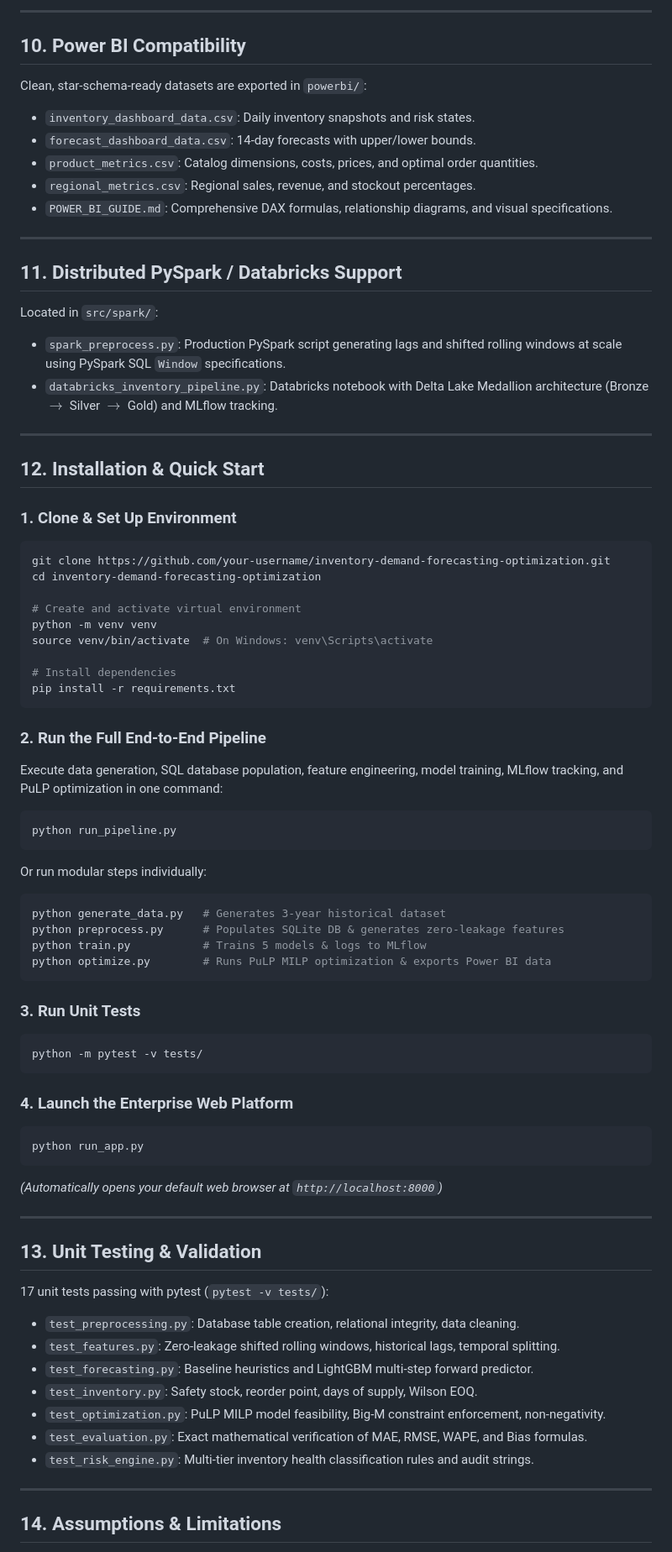
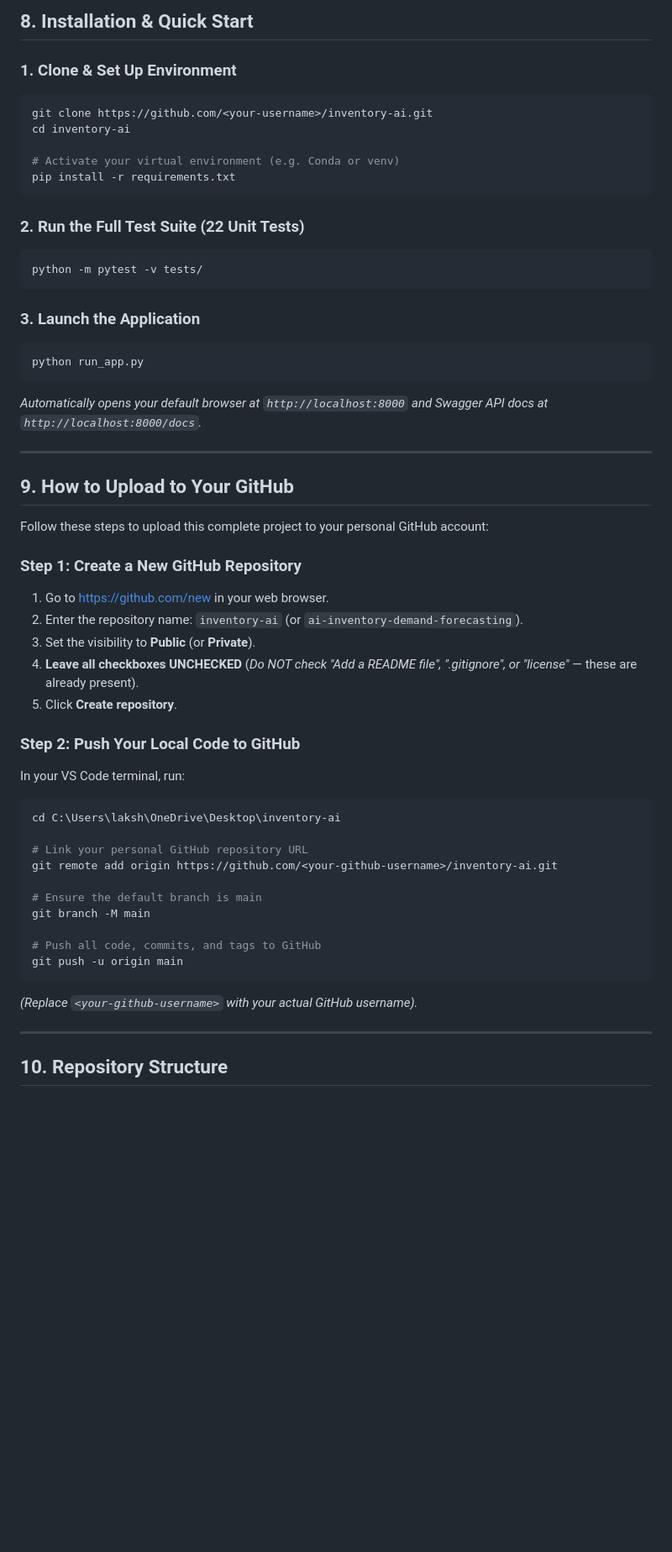
Before and after one commit to aryarai05/inventory-ai, a Markdown page: README.md, the part around one of its changes. Shown at 84% size. Rendered like a GitHub page; blank space fills up the shorter version.

````diff
--- a/README.md
+++ b/README.md
@@ -192,78 +142,56 @@ python run_app.py
----
-
-## 10. Power BI Compatibility
-
-Clean, star-schema-ready datasets are exported in `powerbi/`:
-- `inventory_dashboard_data.csv`: Daily inventory snapshots and risk states.
-- `forecast_dashboard_data.csv`: 14-day forecasts with upper/lower bounds.
-- `product_metrics.csv`: Catalog dimensions, costs, prices, and optimal order quantities.
-- `regional_metrics.csv`: Regional sales, revenue, and stockout percentages.
-- `POWER_BI_GUIDE.md`: Comprehensive DAX formulas, relationship diagrams, and visual specifications.
-
----
-
-## 11. Distributed PySpark / Databricks Support
-
-Located in `src/spark/`:
-- `spark_preprocess.py`: Production PySpark script generating lags and shifted rolling windows at scale using PySpark SQL `Window` specifications.
-- `databricks_inventory_pipeline.py`: Databricks notebook with Delta Lake Medallion architecture (Bronze $\rightarrow$ Silver $\rightarrow$ Gold) and MLflow tracking.
-
----
-
-## 12. Installation & Quick Start
+## 8. Installation & Quick Start
 
 ### 1. Clone & Set Up Environment
 ```bash
-git clone https://github.com/your-username/inventory-demand-forecasting-optimization.git
-cd inventory-demand-forecasting-optimization
+git clone https://github.com/<your-username>/inventory-ai.git
+cd inventory-ai
 
-# Create and activate virtual environment
-python -m venv venv
-source venv/bin/activate  # On Windows: venv\Scripts\activate
-
-# Install dependencies
+# Activate your virtual environment (e.g. Conda or venv)
 pip install -r requirements.txt
 ```
 
-### 2. Run the Full End-to-End Pipeline
-Execute data generation, SQL database population, feature engineering, model training, MLflow tracking, and PuLP optimization in one command:
-```bash
-python run_pipeline.py
-```
-
-Or run modular steps individually:
-```bash
-python generate_data.py   # Generates 3-year historical dataset
-python preprocess.py      # Populates SQLite DB & generates zero-leakage features
-python train.py           # Trains 5 models & logs to MLflow
-python optimize.py        # Runs PuLP MILP optimization & exports Power BI data
-```
-
-### 3. Run Unit Tests
+### 2. Run the Full Test Suite (22 Unit Tests)
 ```bash
 python -m pytest -v tests/
 ```
 
-### 4. Launch the Enterprise Web Platform
+### 3. Launch the Application
 ```bash
 python run_app.py
 ```
-*(Automatically opens your default web browser at `http://localhost:8000`)*
+*Automatically opens your default browser at `http://localhost:8000` and Swagger API docs at `http://localhost:8000/docs`.*
 
 ---
 
-## 13. Unit Testing & Validation
+## 9. How to Upload to Your GitHub
 
-17 unit tests passing with pytest (`pytest -v tests/`):
-- `test_preprocessing.py`: Database table creation, relational integrity, data cleaning.
-- `test_features.py`: Zero-leakage shifted rolling windows, historical lags, temporal splitting.
-- `test_forecasting.py`: Baseline heuristics and LightGBM multi-step forward predictor.
-- `test_inventory.py`: Safety stock, reorder point, days of supply, Wilson EOQ.
-- `test_optimization.py`: PuLP MILP model feasibility, Big-M constraint enforcement, non-negativity.
-- `test_evaluation.py`: Exact mathematical verification of MAE, RMSE, WAPE, and Bias formulas.
-- `test_risk_engine.py`: Multi-tier inventory health classification rules and audit strings.
+Follow these steps to upload this complete project to your personal GitHub account:
+
+### Step 1: Create a New GitHub Repository
+1. Go to [https://github.com/new](https://github.com/new) in your web browser.
+2. Enter the repository name: `inventory-ai` (or `ai-inventory-demand-forecasting`).
+3. Set the visibility to **Public** (or **Private**).
+4. **Leave all checkboxes UNCHECKED** (*Do NOT check "Add a README file", ".gitignore", or "license"* — these are already present).
+5. Click **Create repository**.
+
+### Step 2: Push Your Local Code to GitHub
+In your VS Code terminal, run:
+
+```powershell
+cd C:\Users\laksh\OneDrive\Desktop\inventory-ai
+
+# Link your personal GitHub repository URL
+git remote add origin https://github.com/<your-github-username>/inventory-ai.git
+
+# Ensure the default branch is main
+git branch -M main
+
+# Push all code, commits, and tags to GitHub
+git push -u origin main
+```
+*(Replace `<your-github-username>` with your actual GitHub username).*
 
 ---
 
-## 14. Assumptions & Limitations
+## 10. Repository Structure
 
````
Also changed, not shown: other parts of README.md (+120 -135 lines).
